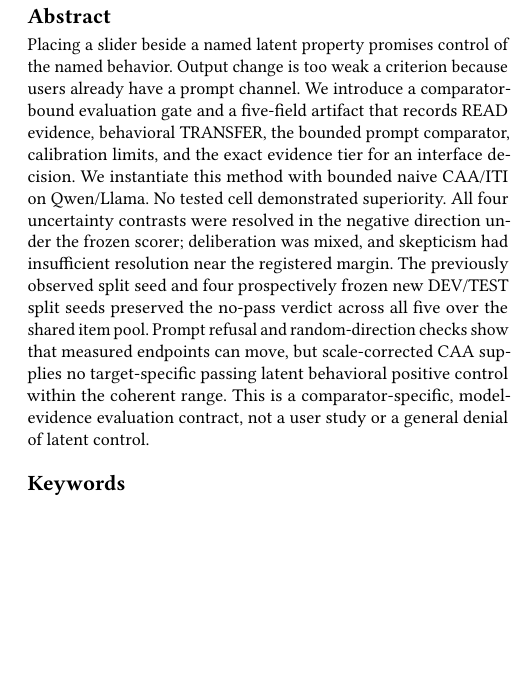
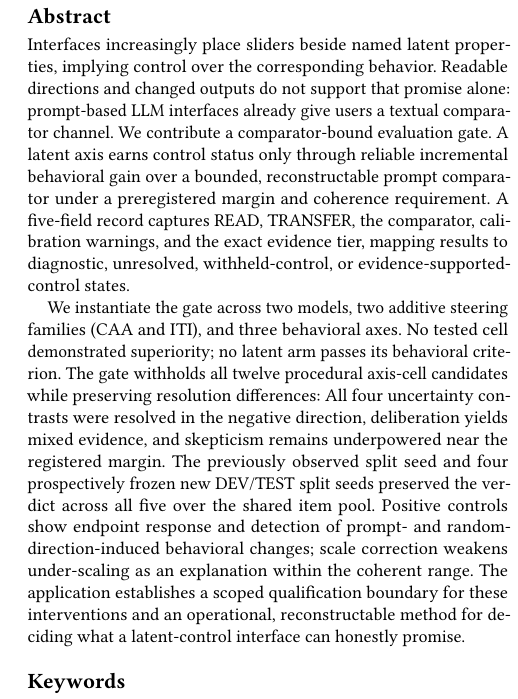
Before and after one commit to EloiseJulia/cognitive-console, a LaTeX paper (docs/paper/main.tex): part of one column of page 1 of 11, cut so that both start at the same text, the shorter picture padded with empty space. Compiled offline with pdfLaTeX.

Commit message:
Revise abstract around comparator-bound gate
Co-authored-by: Copilot <copilot@github.com>

Co-authored-by: Copilot <223556219+Copilot@users.noreply.github.com>

```diff
--- a/docs/paper/main.tex
+++ b/docs/paper/main.tex
@@ -36,7 +36,9 @@
 \begin{document}
 
 \begin{abstract}
-Placing a slider beside a named latent property promises control of the named behavior. Output change is too weak a criterion because users already have a prompt channel. We introduce a comparator-bound evaluation gate and a five-field artifact that records READ evidence, behavioral TRANSFER, the bounded prompt comparator, calibration limits, and the exact evidence tier for an interface decision. We instantiate this method with bounded naive CAA/ITI on Qwen/Llama. No tested cell demonstrated superiority. All four uncertainty contrasts were resolved in the negative direction under the frozen scorer; deliberation was mixed, and skepticism had insufficient resolution near the registered margin. The previously observed split seed and four prospectively frozen new DEV/TEST split seeds preserved the no-pass verdict across all five over the shared item pool. Prompt refusal and random-direction checks show that measured endpoints can move, but scale-corrected CAA supplies no target-specific passing latent behavioral positive control within the coherent range. This is a comparator-specific, model-evidence evaluation contract, not a user study or a general denial of latent control.
+Interfaces increasingly place sliders beside named latent properties, implying control over the corresponding behavior. Readable directions and changed outputs do not support that promise alone: prompt-based LLM interfaces already give users a textual comparator channel. We contribute a comparator-bound evaluation gate. A latent axis earns control status only through reliable incremental behavioral gain over a bounded, reconstructable prompt comparator under a preregistered margin and coherence requirement. A five-field record captures READ, TRANSFER, the comparator, calibration warnings, and the exact evidence tier, mapping results to diagnostic, unresolved, withheld-control, or evidence-supported-control states.
+
+We instantiate the gate across two models, two additive steering families (CAA and ITI), and three behavioral axes. No tested cell demonstrated superiority; no latent arm passes its behavioral criterion. The gate withholds all twelve procedural axis-cell candidates while preserving resolution differences: All four uncertainty contrasts were resolved in the negative direction, deliberation yields mixed evidence, and skepticism remains underpowered near the registered margin. The previously observed split seed and four prospectively frozen new DEV/TEST split seeds preserved the verdict across all five over the shared item pool. Positive controls show endpoint response and detection of prompt- and random-direction-induced behavioral changes; scale correction weakens under-scaling as an explanation within the coherent range. The application establishes a scoped qualification boundary for these interventions and an operational, reconstructable method for deciding what a latent-control interface can honestly promise.
 \end{abstract}
 
 \maketitle
```
